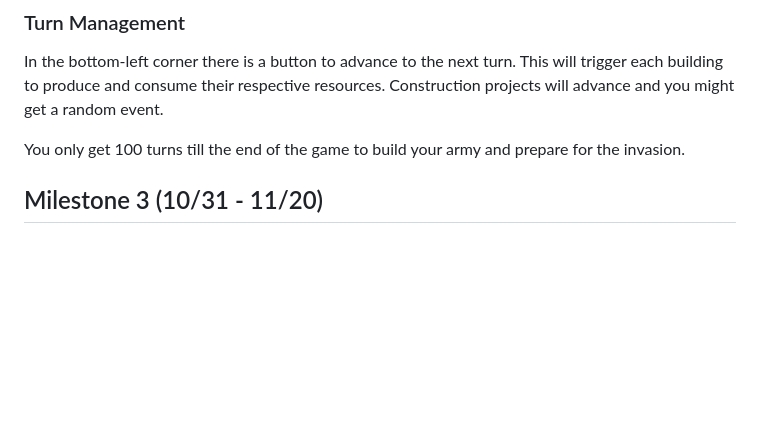
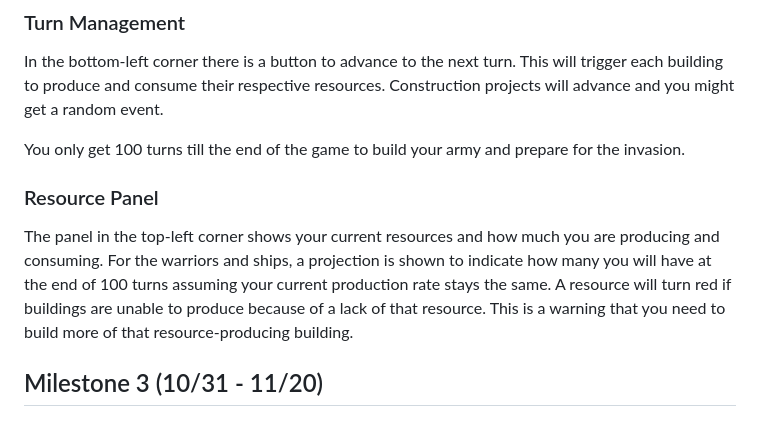
Before and after one commit to Elan456/viking-village-builder, a Markdown page: README.md, the part around the change. Rendered like a GitHub page; blank space fills up the shorter version.

Commit message:
Resource panel instructions readme update

```diff
--- a/README.md
+++ b/README.md
@@ -50,6 +50,12 @@ trigger each building to produce and consume their respective resources.
 Construction projects will advance and you might get a random event.
 
 You only get 100 turns till the end of the game to build your army and prepare for the invasion.
+
+### Resource Panel
+
+The panel in the top-left corner shows your current resources and how much you are producing and consuming.
+For the warriors and ships, a projection is shown to indicate how many you will have at the end of 100 turns assuming your current production rate stays the same.
+A resource will turn red if buildings are unable to produce because of a lack of that resource. This is a warning that you need to build more of that resource-producing building.
 
 ## Milestone 3 (10/31 - 11/20)
 
```
